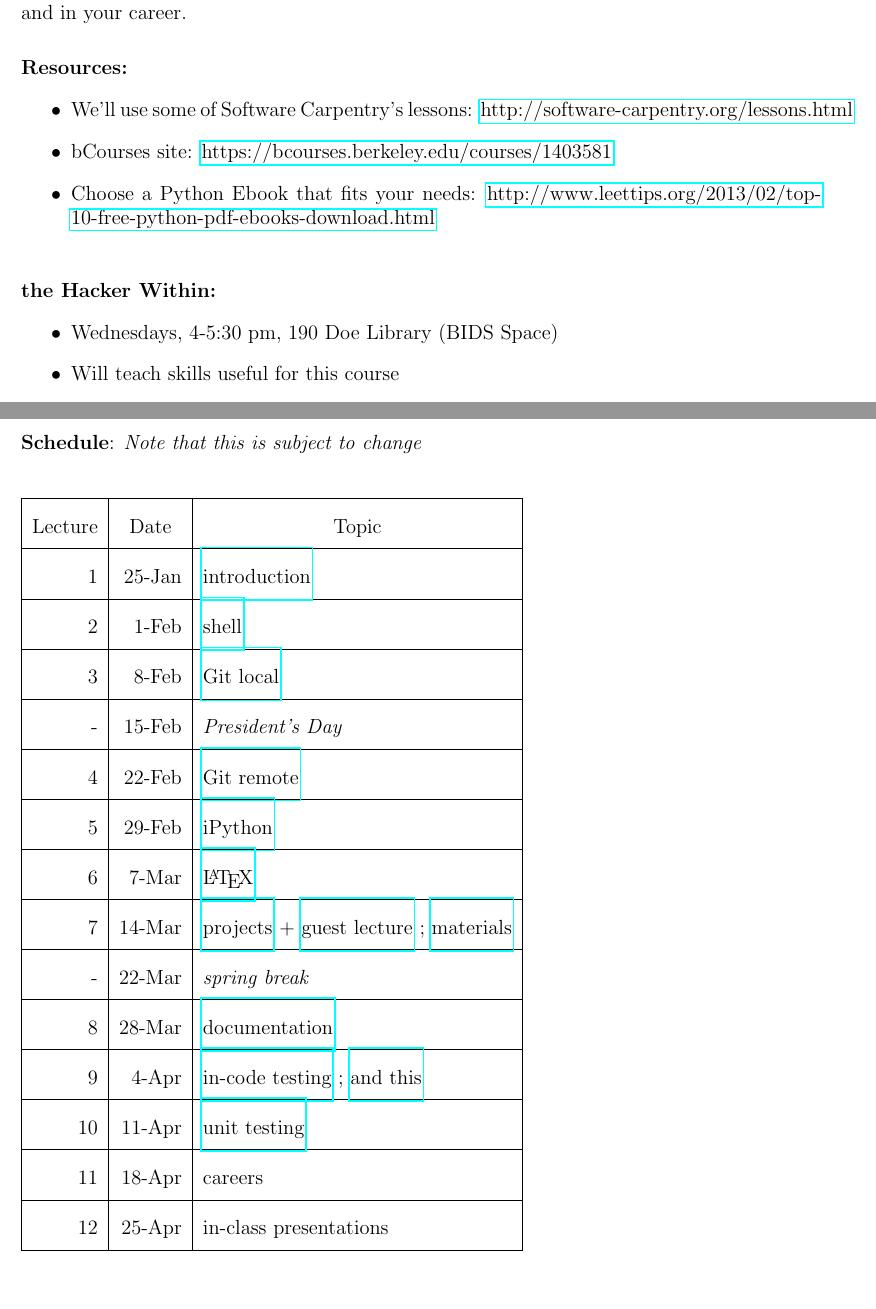
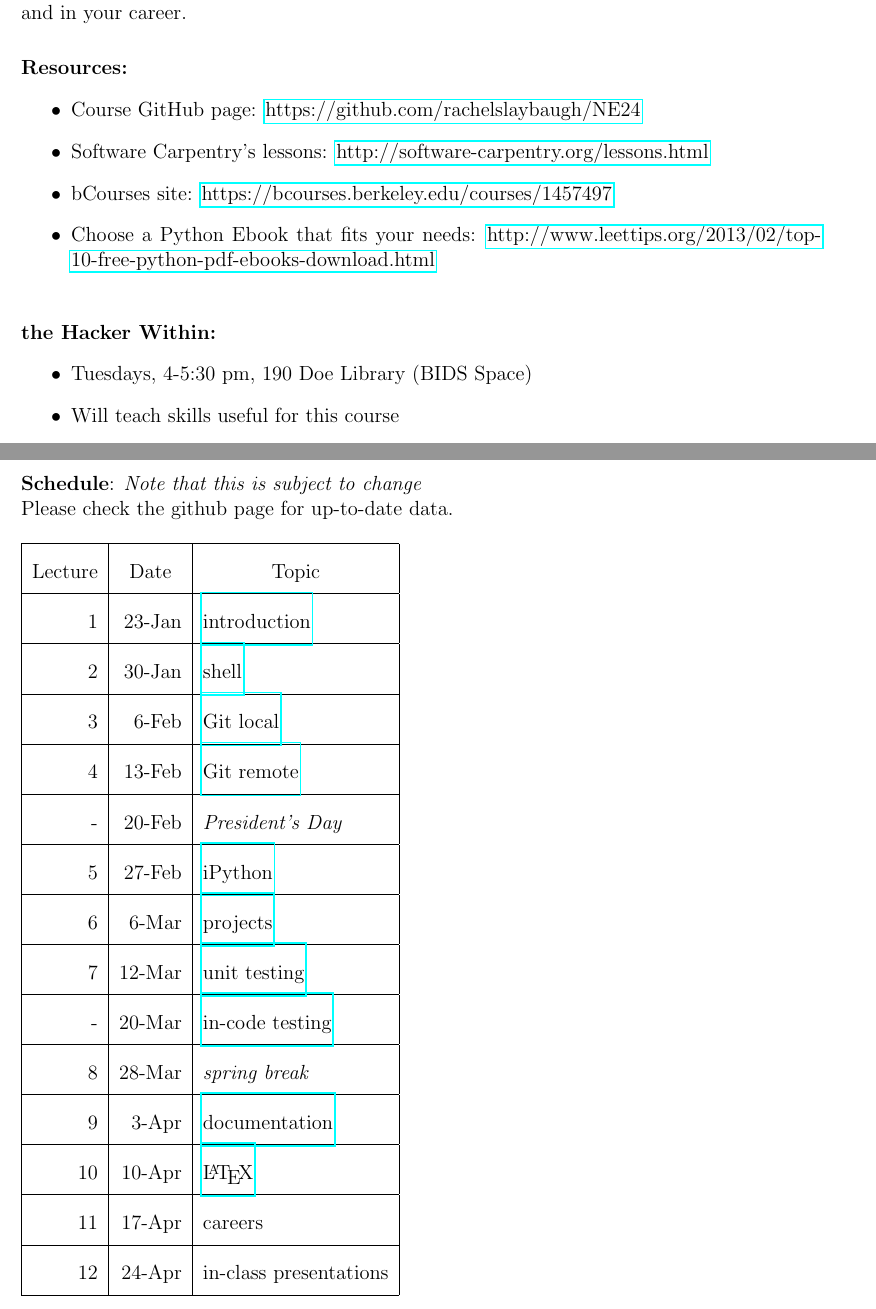
Before and after one commit to rachelslaybaugh/NE24, a LaTeX document (syllabus.tex): two parts of pages 1 and 3 of 3, joined at a grey line, cut so that both start at the same text. Compiled offline with pdfLaTeX.

Commit message:
updated tex files and added pdfs for gh-pages

```diff
--- a/syllabus.tex
+++ b/syllabus.tex
@@ -45,16 +45,16 @@ These skills will save you time and help you work more effectively in many futur
 \vskip.25in
 \noindent\textbf{Resources:}
 \begin{itemize}
-  \item We'll use some of Software Carpentry's lessons: \href{http://software-carpentry.org/lessons.html}{http://software-carpentry.org/lessons.html}
-  %\item Course notes + handouts: \href{https://github.com/rachelslaybaugh/NE24}{https://github.com/rachelslaybaugh/NE24}
-  \item bCourses site: \href{https://bcourses.berkeley.edu/courses/1403581}{https://bcourses.berkeley.edu/courses/1403581}
+  \item Course GitHub page: \href{https://github.com/rachelslaybaugh/NE24}{https://github.com/rachelslaybaugh/NE24}
+  \item Software Carpentry's lessons: \href{http://software-carpentry.org/lessons.html}{http://software-carpentry.org/lessons.html}
+  \item bCourses site: \href{https://bcourses.berkeley.edu/courses/1457497}{https://bcourses.berkeley.edu/courses/1457497}
   \item Choose a Python Ebook that fits your needs: \href{http://www.leettips.org/2013/02/top-10-free-python-pdf-ebooks-download.html}{http://www.leettips.org/2013/02/top-10-free-python-pdf-ebooks-download.html}
 \end{itemize}
 
 \vskip.25in
 \noindent\textbf{the Hacker Within:}
 \begin{itemize}
-\item Wednesdays, 4-5:30 pm, 190 Doe Library (BIDS Space)
+\item Tuesdays, 4-5:30 pm, 190 Doe Library (BIDS Space)
 \item Will teach skills useful for this course
 \item Website: \href{http://thehackerwithin.github.io/berkeley/}{http://thehackerwithin.github.io/berkeley/}
 \item GitHub: \href{https://github.com/thehackerwithin/berkeley}{https://github.com/thehackerwithin/berkeley}
@@ -118,27 +118,36 @@ As a member of the UC Berkeley community, I act with honesty, integrity, and res
 %-----------------------------------------------------------------------------
 \clearpage
 \noindent\textbf{Schedule}: \textit{Note that this is subject to change}\\
+Please check the github page for up-to-date data.
 \begin{table}[htbp]
 \begin{tabular}{|r|r|l|}
 \hline
 \multicolumn{1}{|c|}{Lecture} & \multicolumn{1}{c|}{Date} & \multicolumn{1}{c|}{Topic} \\ \hline
-1 & 25-Jan & \href{http://rachelslaybaugh.github.io/ne24intro/#/}{introduction} \\ \hline
-2 & 1-Feb & \href{https://github.com/rachelslaybaugh/shell-novice}{shell} \\ \hline
-3 & 8-Feb & \href{https://github.com/rachelslaybaugh/git-novice}{Git local} \\ \hline
-- & 15-Feb & \textit{President's Day} \\ \hline
-4 & 22-Feb & \href{https://github.com/rachelslaybaugh/git-novice}{Git remote} \\ \hline
-5 & 29-Feb & \href{https://githuhub.com/takluyver/ucb-ipython-intro.git}{iPython} \\ \hline
-6 & 7-Mar & \href{https://github.com/rachelslaybaugh/NE24/tree/master/LaTeX}{\LaTeX} \\ \hline
-7 & 14-Mar & \href{https://github.com/rachelslaybaugh/NE24/blob/master/project.md#presentation}{projects} + \href{http://thehackerwithin.github.io/berkeley/posts/numpy-vectorization/}{guest lecture} ; \href{https://github.com/thehackerwithin/berkeley/tree/master/python_logger}{materials}\\ \hline
-- & 22-Mar & \textit{spring break} \\ \hline
-8 & 28-Mar & \href{https://github.com/rachelslaybaugh/NE24/tree/master/documentation}{documentation} \\ \hline
-9 & 4-Apr & \href{http://rachelslaybaugh.github.io/NE24/testing/Testing.pdf}{in-code testing} ; \href{http://rachelslaybaugh.github.io/NE24/testing/test-except.pdf}{and this} \\ \hline
-10 & 11-Apr & \href{http://rachelslaybaugh.github.io/NE24/testing/Testing.pdf}{unit testing} \\ \hline
-11 & 18-Apr & careers \\ \hline
-12 & 25-Apr & in-class presentations \\ \hline
+1  & 23-Jan & \href{http://rachelslaybaugh.github.io/ne24intro/#/}{introduction} \\ \hline
+2  & 30-Jan & \href{http://bids.github.io/2016-01-14-berkeley/shell/}{shell} \\ \hline
+3  & 6-Feb  & \href{http://bids.github.io/2016-01-14-berkeley/git/}{Git local} \\ \hline
+4  & 13-Feb & \href{http://bids.github.io/2016-01-14-berkeley/git/}{Git remote} \\ \hline
+%2  & 30-Jan & \href{https://github.com/rachelslaybaugh/shell-novice}{shell} \\ \hline
+%3  & 6-Feb  & \href{https://github.com/rachelslaybaugh/git-novice}{Git local} \\ \hline
+%4  & 13-Feb & \href{https://github.com/rachelslaybaugh/git-novice}{Git remote} \\ \hline
+-  & 20-Feb & \textit{President's Day} \\ \hline
+
+5  & 27-Feb & \href{https://github.com/rachelslaybaugh/ucb-ipython-intro}{iPython} \\ \hline
+6  & 6-Mar & \href{https://github.com/rachelslaybaugh/NE24/blob/master/project.md}{projects} \\ \hline%+ \href{http://thehackerwithin.github.io/berkeley/posts/numpy-vectorization/}{guest lecture} ;
+7  & 12-Mar &  \href{http://rachelslaybaugh.github.io/python-testing/}{unit testing} \\ \hline
+-  & 20-Mar & \href{http://rachelslaybaugh.github.io/python-testing/}{in-code testing}\\ \hline
+%7  & 12-Mar &  \href{http://rachelslaybaugh.github.io/NE24/testing/Testing.pdf}{unit testing} \\ \hline %\href{https://github.com/thehackerwithin/berkeley/tree/master/python_logger}{materials}\\ \hline
+%-  & 20-Mar & \href{http://rachelslaybaugh.github.io/NE24/testing/Testing.pdf}{in-code testing} ; \href{http://rachelslaybaugh.github.io/NE24/testing/test-except.pdf}{and exceptions} \\ \hline
+8  & 28-Mar & \textit{spring break} \\ \hline
+9  & 3-Apr  & \href{https://github.com/rachelslaybaugh/NE24/tree/master/documentation}{documentation} \\ \hline
+10 & 10-Apr & \href{https://github.com/garretchristensen/LaTeXIntro}{\LaTeX} \\ \hline
+%10 & 10-Apr & \href{https://github.com/rachelslaybaugh/NE24/tree/master/LaTeX}{\LaTeX} \\ \hline
+11 & 17-Apr & careers \\ \hline
+12 & 24-Apr & in-class presentations \\ \hline
 \end{tabular}
 \end{table}
 
 
 
+
 \end{document}
```
Also changed, not shown: project-presentation-rubric.tex (+1 -1 lines), survey.tex (added, +73 -0 lines), project-presentation-rubric.pdf (added), survey.pdf (added), syllabus.pdf (added), syllabus.tex (2 more changed lines).
